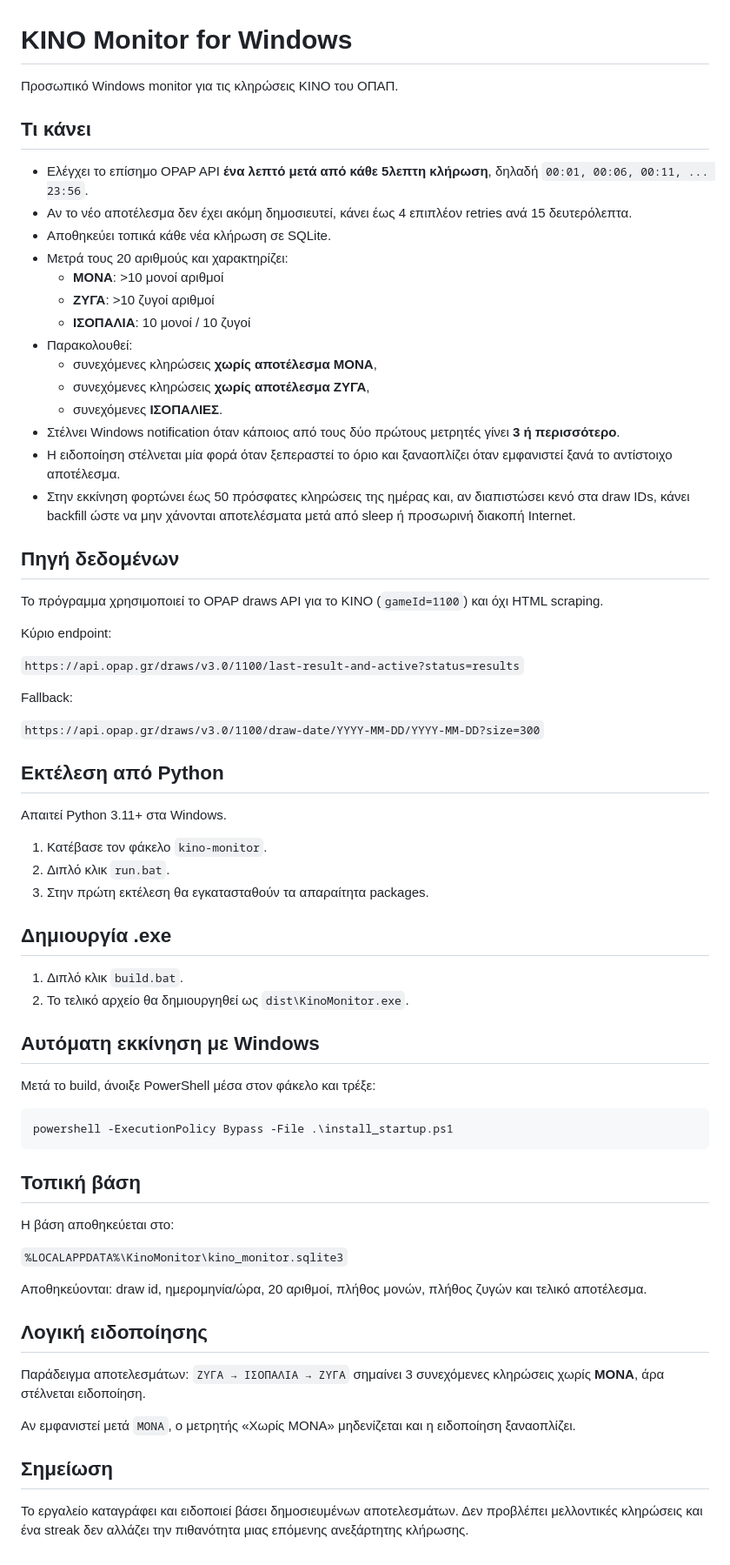
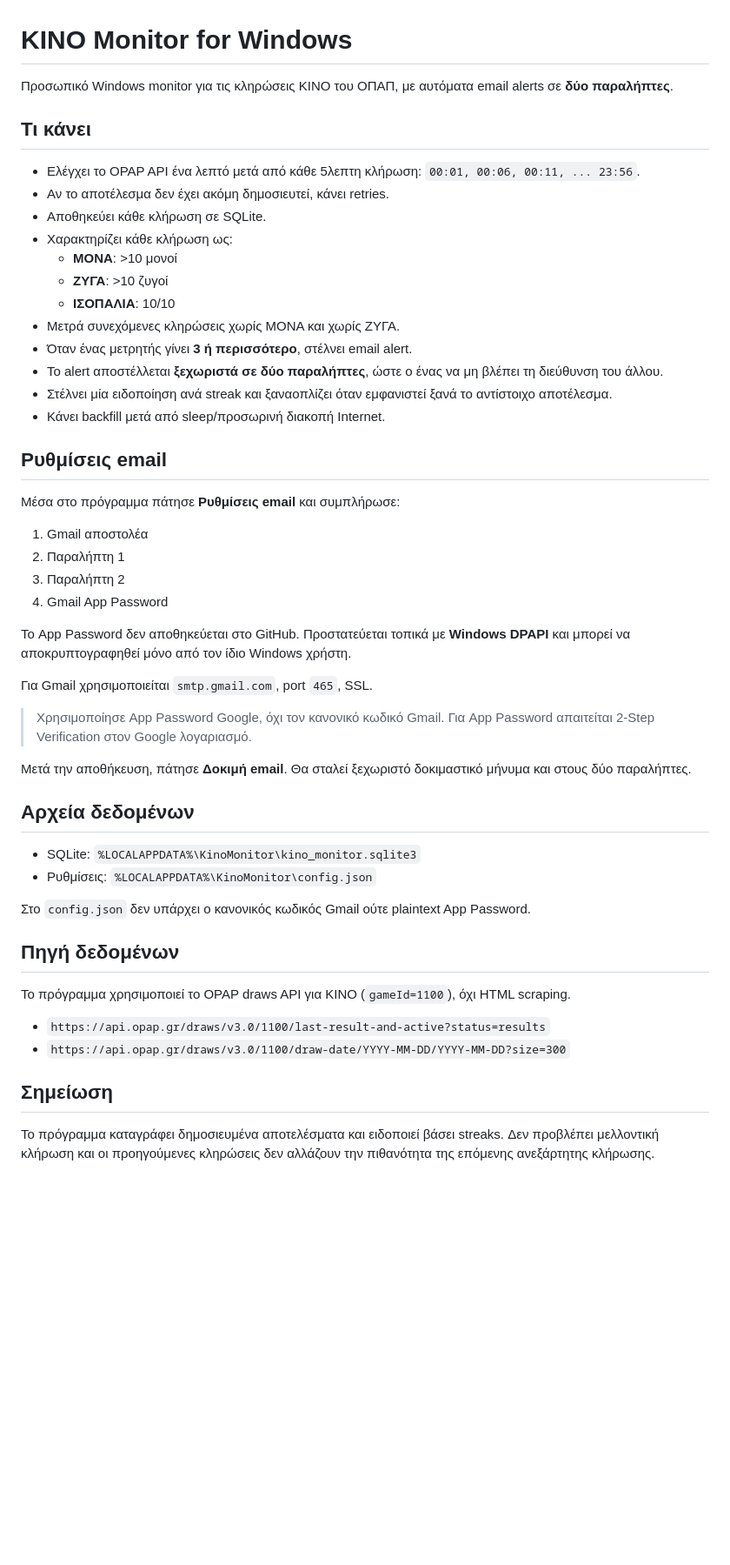
Before and after one commit to civilengineergreece/horizon, a Markdown page: kino-monitor/README.md, the part around the change. Shown at 87% size. GitHub-like rendering; blank space fills up the shorter version.

Commit message:
Document two-recipient email alerts

````diff
--- a/kino-monitor/README.md
+++ b/kino-monitor/README.md
@@ -1,71 +1,53 @@
 # KINO Monitor for Windows
 
-Προσωπικό Windows monitor για τις κληρώσεις ΚΙΝΟ του ΟΠΑΠ.
+Προσωπικό Windows monitor για τις κληρώσεις ΚΙΝΟ του ΟΠΑΠ, με αυτόματα email alerts σε **δύο παραλήπτες**.
 
 ## Τι κάνει
 
-- Ελέγχει το επίσημο OPAP API **ένα λεπτό μετά από κάθε 5λεπτη κλήρωση**, δηλαδή `00:01, 00:06, 00:11, ... 23:56`.
-- Αν το νέο αποτέλεσμα δεν έχει ακόμη δημοσιευτεί, κάνει έως 4 επιπλέον retries ανά 15 δευτερόλεπτα.
-- Αποθηκεύει τοπικά κάθε νέα κλήρωση σε SQLite.
-- Μετρά τους 20 αριθμούς και χαρακτηρίζει:
-  - **ΜΟΝΑ**: >10 μονοί αριθμοί
-  - **ΖΥΓΑ**: >10 ζυγοί αριθμοί
-  - **ΙΣΟΠΑΛΙΑ**: 10 μονοί / 10 ζυγοί
-- Παρακολουθεί:
-  - συνεχόμενες κληρώσεις **χωρίς αποτέλεσμα ΜΟΝΑ**,
-  - συνεχόμενες κληρώσεις **χωρίς αποτέλεσμα ΖΥΓΑ**,
-  - συνεχόμενες **ΙΣΟΠΑΛΙΕΣ**.
-- Στέλνει Windows notification όταν κάποιος από τους δύο πρώτους μετρητές γίνει **3 ή περισσότερο**.
-- Η ειδοποίηση στέλνεται μία φορά όταν ξεπεραστεί το όριο και ξαναοπλίζει όταν εμφανιστεί ξανά το αντίστοιχο αποτέλεσμα.
-- Στην εκκίνηση φορτώνει έως 50 πρόσφατες κληρώσεις της ημέρας και, αν διαπιστώσει κενό στα draw IDs, κάνει backfill ώστε να μην χάνονται αποτελέσματα μετά από sleep ή προσωρινή διακοπή Internet.
+- Ελέγχει το OPAP API ένα λεπτό μετά από κάθε 5λεπτη κλήρωση: `00:01, 00:06, 00:11, ... 23:56`.
+- Αν το αποτέλεσμα δεν έχει ακόμη δημοσιευτεί, κάνει retries.
+- Αποθηκεύει κάθε κλήρωση σε SQLite.
+- Χαρακτηρίζει κάθε κλήρωση ως:
+  - **ΜΟΝΑ**: >10 μονοί
+  - **ΖΥΓΑ**: >10 ζυγοί
+  - **ΙΣΟΠΑΛΙΑ**: 10/10
+- Μετρά συνεχόμενες κληρώσεις χωρίς ΜΟΝΑ και χωρίς ΖΥΓΑ.
+- Όταν ένας μετρητής γίνει **3 ή περισσότερο**, στέλνει email alert.
+- Το alert αποστέλλεται **ξεχωριστά σε δύο παραλήπτες**, ώστε ο ένας να μη βλέπει τη διεύθυνση του άλλου.
+- Στέλνει μία ειδοποίηση ανά streak και ξαναοπλίζει όταν εμφανιστεί ξανά το αντίστοιχο αποτέλεσμα.
+- Κάνει backfill μετά από sleep/προσωρινή διακοπή Internet.
+
+## Ρυθμίσεις email
+
+Μέσα στο πρόγραμμα πάτησε **Ρυθμίσεις email** και συμπλήρωσε:
+
+1. Gmail αποστολέα
+2. Παραλήπτη 1
+3. Παραλήπτη 2
+4. Gmail App Password
+
+Το App Password δεν αποθηκεύεται στο GitHub. Προστατεύεται τοπικά με **Windows DPAPI** και μπορεί να αποκρυπτογραφηθεί μόνο από τον ίδιο Windows χρήστη.
+
+Για Gmail χρησιμοποιείται `smtp.gmail.com`, port `465`, SSL.
+
+> Χρησιμοποίησε App Password Google, όχι τον κανονικό κωδικό Gmail. Για App Password απαιτείται 2-Step Verification στον Google λογαριασμό.
+
+Μετά την αποθήκευση, πάτησε **Δοκιμή email**. Θα σταλεί ξεχωριστό δοκιμαστικό μήνυμα και στους δύο παραλήπτες.
+
+## Αρχεία δεδομένων
+
+- SQLite: `%LOCALAPPDATA%\KinoMonitor\kino_monitor.sqlite3`
+- Ρυθμίσεις: `%LOCALAPPDATA%\KinoMonitor\config.json`
+
+Στο `config.json` δεν υπάρχει ο κανονικός κωδικός Gmail ούτε plaintext App Password.
 
 ## Πηγή δεδομένων
 
-Το πρόγραμμα χρησιμοποιεί το OPAP draws API για το KINO (`gameId=1100`) και όχι HTML scraping.
+Το πρόγραμμα χρησιμοποιεί το OPAP draws API για KINO (`gameId=1100`), όχι HTML scraping.
 
-Κύριο endpoint:
-
-`https://api.opap.gr/draws/v3.0/1100/last-result-and-active?status=results`
-
-Fallback:
-
-`https://api.opap.gr/draws/v3.0/1100/draw-date/YYYY-MM-DD/YYYY-MM-DD?size=300`
-
-## Εκτέλεση από Python
-
-Απαιτεί Python 3.11+ στα Windows.
-
-1. Κατέβασε τον φάκελο `kino-monitor`.
-2. Διπλό κλικ `run.bat`.
-3. Στην πρώτη εκτέλεση θα εγκατασταθούν τα απαραίτητα packages.
-
-## Δημιουργία .exe
-
-1. Διπλό κλικ `build.bat`.
-2. Το τελικό αρχείο θα δημιουργηθεί ως `dist\KinoMonitor.exe`.
-
-## Αυτόματη εκκίνηση με Windows
-
-Μετά το build, άνοιξε PowerShell μέσα στον φάκελο και τρέξε:
-
-```powershell
-powershell -ExecutionPolicy Bypass -File .\install_startup.ps1
-```
-
-## Τοπική βάση
-
-Η βάση αποθηκεύεται στο:
-
-`%LOCALAPPDATA%\KinoMonitor\kino_monitor.sqlite3`
-
-Αποθηκεύονται: draw id, ημερομηνία/ώρα, 20 αριθμοί, πλήθος μονών, πλήθος ζυγών και τελικό αποτέλεσμα.
-
-## Λογική ειδοποίησης
-
-Παράδειγμα αποτελεσμάτων: `ΖΥΓΑ → ΙΣΟΠΑΛΙΑ → ΖΥΓΑ` σημαίνει 3 συνεχόμενες κληρώσεις χωρίς **ΜΟΝΑ**, άρα στέλνεται ειδοποίηση.
-
-Αν εμφανιστεί μετά `ΜΟΝΑ`, ο μετρητής «Χωρίς ΜΟΝΑ» μηδενίζεται και η ειδοποίηση ξαναοπλίζει.
+- `https://api.opap.gr/draws/v3.0/1100/last-result-and-active?status=results`
+- `https://api.opap.gr/draws/v3.0/1100/draw-date/YYYY-MM-DD/YYYY-MM-DD?size=300`
 
 ## Σημείωση
 
-Το εργαλείο καταγράφει και ειδοποιεί βάσει δημοσιευμένων αποτελεσμάτων. Δεν προβλέπει μελλοντικές κληρώσεις και ένα streak δεν αλλάζει την πιθανότητα μιας επόμενης ανεξάρτητης κλήρωσης.
+Το πρόγραμμα καταγράφει δημοσιευμένα αποτελέσματα και ειδοποιεί βάσει streaks. Δεν προβλέπει μελλοντική κλήρωση και οι προηγούμενες κληρώσεις δεν αλλάζουν την πιθανότητα της επόμενης ανεξάρτητης κλήρωσης.
````
